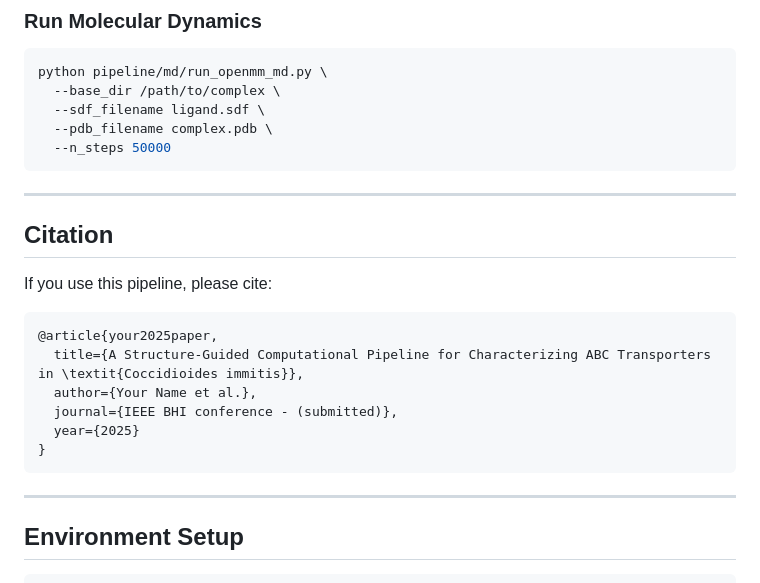
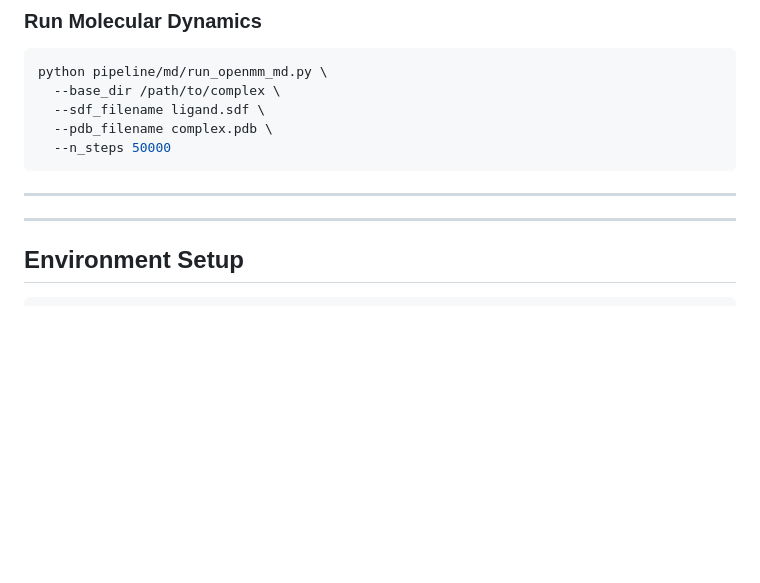
Before and after one commit to aiscihub/valleyfeverresearch, a Markdown page: README.md, the part around the change. Drawn GitHub-style; blank space fills up the shorter version.

````diff
--- a/README.md
+++ b/README.md
@@ -85,17 +85,7 @@ python pipeline/md/run_openmm_md.py \
 
 ---
 
-##  Citation
-If you use this pipeline, please cite:
 
-```bibtex
-@article{your2025paper,
-  title={A Structure-Guided Computational Pipeline for Characterizing ABC Transporters in \textit{Coccidioides immitis}},
-  author={Your Name et al.},
-  journal={IEEE BHI conference - (submitted)},
-  year={2025}
-}
-```
 
 ---
 
````
